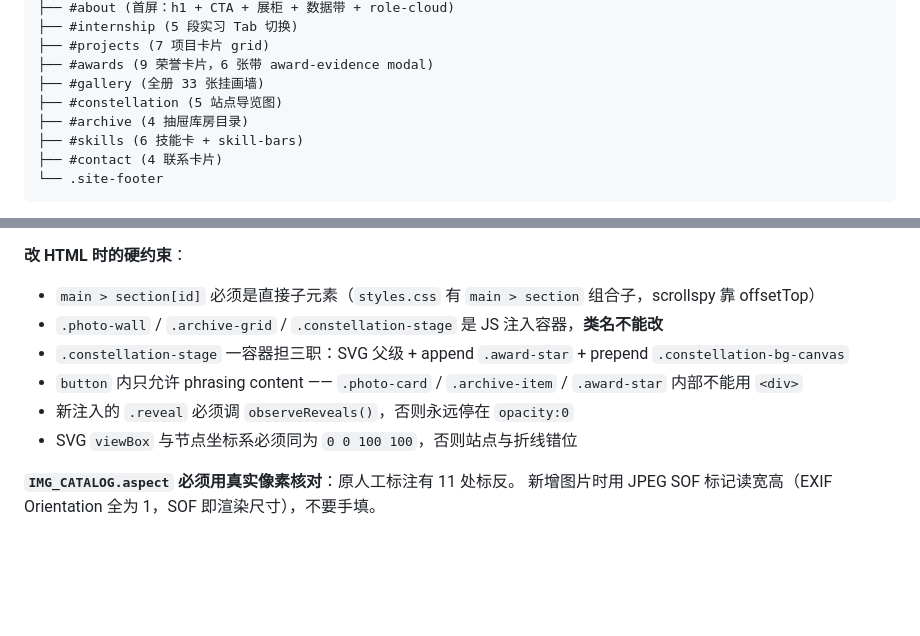
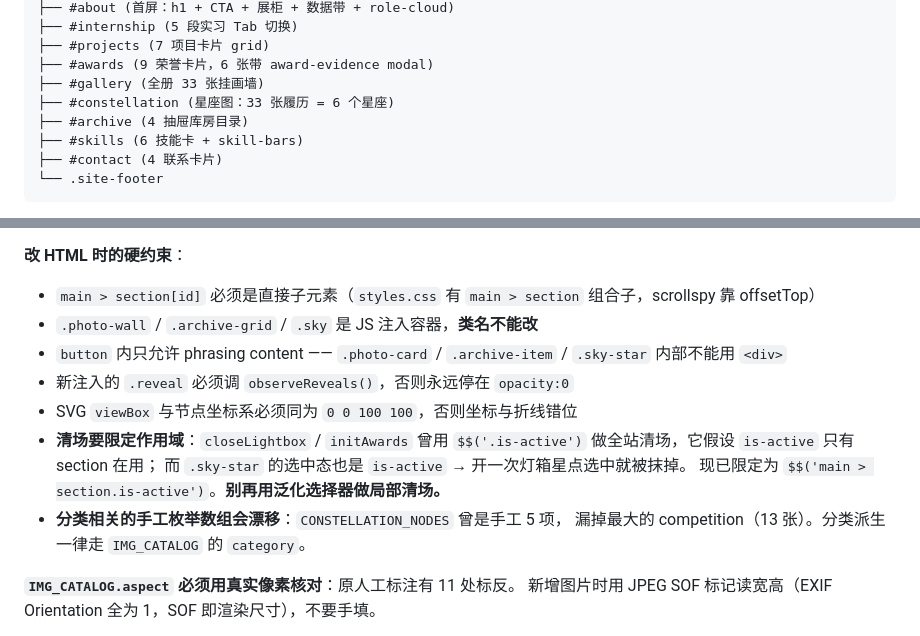
Before and after one commit to jefferyshadowcmwl-dot/my-introduce, a Markdown page: CLAUDE.md, 2 parts joined by grey strips. Drawn GitHub-style; blank space fills up the shorter version.

Commit message:
docs: 更新 CLAUDE.md —— 星座图改版 + is-active 清场与手工枚举两条教训

```diff
--- a/CLAUDE.md
+++ b/CLAUDE.md
@@ -56,7 +56,7 @@ intro-gate (固定全屏，点击 character-button 触发 leaveIntro 跳转)
 ├── #projects (7 项目卡片 grid)
 ├── #awards (9 荣誉卡片，6 张带 award-evidence modal)
 ├── #gallery (全册 33 张挂画墙)
-├── #constellation (5 站点导览图)
+├── #constellation (星座图：33 张履历 = 6 个星座)
 ├── #archive (4 抽屉库房目录)
 ├── #skills (6 技能卡 + skill-bars)
 ├── #contact (4 联系卡片)
@@ -150,11 +150,16 @@ intro-gate (固定全屏，点击 character-button 触发 leaveIntro 跳转)
 
 **改 HTML 时的硬约束**：
 - `main > section[id]` 必须是直接子元素（`styles.css` 有 `main > section` 组合子，scrollspy 靠 offsetTop）
-- `.photo-wall` / `.archive-grid` / `.constellation-stage` 是 JS 注入容器，**类名不能改**
-- `.constellation-stage` 一容器担三职：SVG 父级 + append `.award-star` + prepend `.constellation-bg-canvas`
-- `button` 内只允许 phrasing content —— `.photo-card` / `.archive-item` / `.award-star` 内部不能用 `<div>`
+- `.photo-wall` / `.archive-grid` / `.sky` 是 JS 注入容器，**类名不能改**
+- `button` 内只允许 phrasing content —— `.photo-card` / `.archive-item` / `.sky-star` 内部不能用 `<div>`
 - 新注入的 `.reveal` 必须调 `observeReveals()`，否则永远停在 `opacity:0`
-- SVG `viewBox` 与节点坐标系必须同为 `0 0 100 100`，否则站点与折线错位
+- SVG `viewBox` 与节点坐标系必须同为 `0 0 100 100`，否则坐标与折线错位
+- **清场要限定作用域**：`closeLightbox` / `initAwards` 曾用
+  `$$('.is-active')` 做全站清场，它假设 `is-active` 只有 section 在用；
+  而 `.sky-star` 的选中态也是 `is-active` → 开一次灯箱星点选中就被抹掉。
+  现已限定为 `$$('main > section.is-active')`。**别再用泛化选择器做局部清场。**
+- **分类相关的手工枚举数组会漂移**：`CONSTELLATION_NODES` 曾是手工 5 项，
+  漏掉最大的 competition（13 张）。分类派生一律走 `IMG_CATALOG` 的 `category`。
 
 **`IMG_CATALOG.aspect` 必须用真实像素核对**：原人工标注有 11 处标反。
 新增图片时用 JPEG SOF 标记读宽高（EXIF Orientation 全为 1，SOF 即渲染尺寸），不要手填。
```
